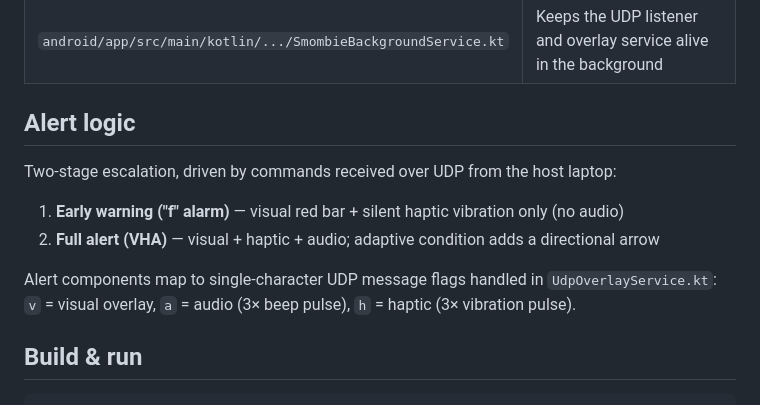
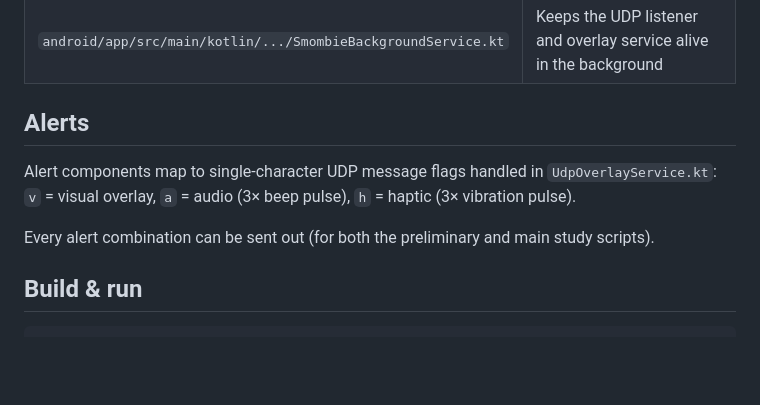
Before and after one commit to Molu15/V2P-SourceCode-StudyMaterials, a Markdown page: smombie_bridge/README.md, the part around the change. Drawn GitHub-style; blank space fills up the shorter version.

Commit message:
Revise README for clarity on alerts and key files
Updated the README to clarify alert logic and key files.

```diff
--- a/smombie_bridge/README.md
+++ b/smombie_bridge/README.md
@@ -18,15 +18,12 @@ the main study to support the two-stage escalation and the adaptive vs. baseline
 | `android/app/src/main/kotlin/.../UdpOverlayService.kt` | UDP listener — receives alarm commands from the host laptop (`sim_alarm.py` in the pre-study, `main_bridge.py` in the main study) |
 | `android/app/src/main/kotlin/.../SmombieBackgroundService.kt` | Keeps the UDP listener and overlay service alive in the background |
 
-## Alert logic
-
-Two-stage escalation, driven by commands received over UDP from the host laptop:
-
-1. **Early warning ("f" alarm)** — visual red bar + silent haptic vibration only (no audio)
-2. **Full alert (VHA)** — visual + haptic + audio; adaptive condition adds a directional arrow
+## Alerts
 
 Alert components map to single-character UDP message flags handled in `UdpOverlayService.kt`:
 `v` = visual overlay, `a` = audio (3× beep pulse), `h` = haptic (3× vibration pulse).
+
+Every alert combination can be sent out (for both the preliminary and main study scripts).
 
 ## Build & run
 
```
